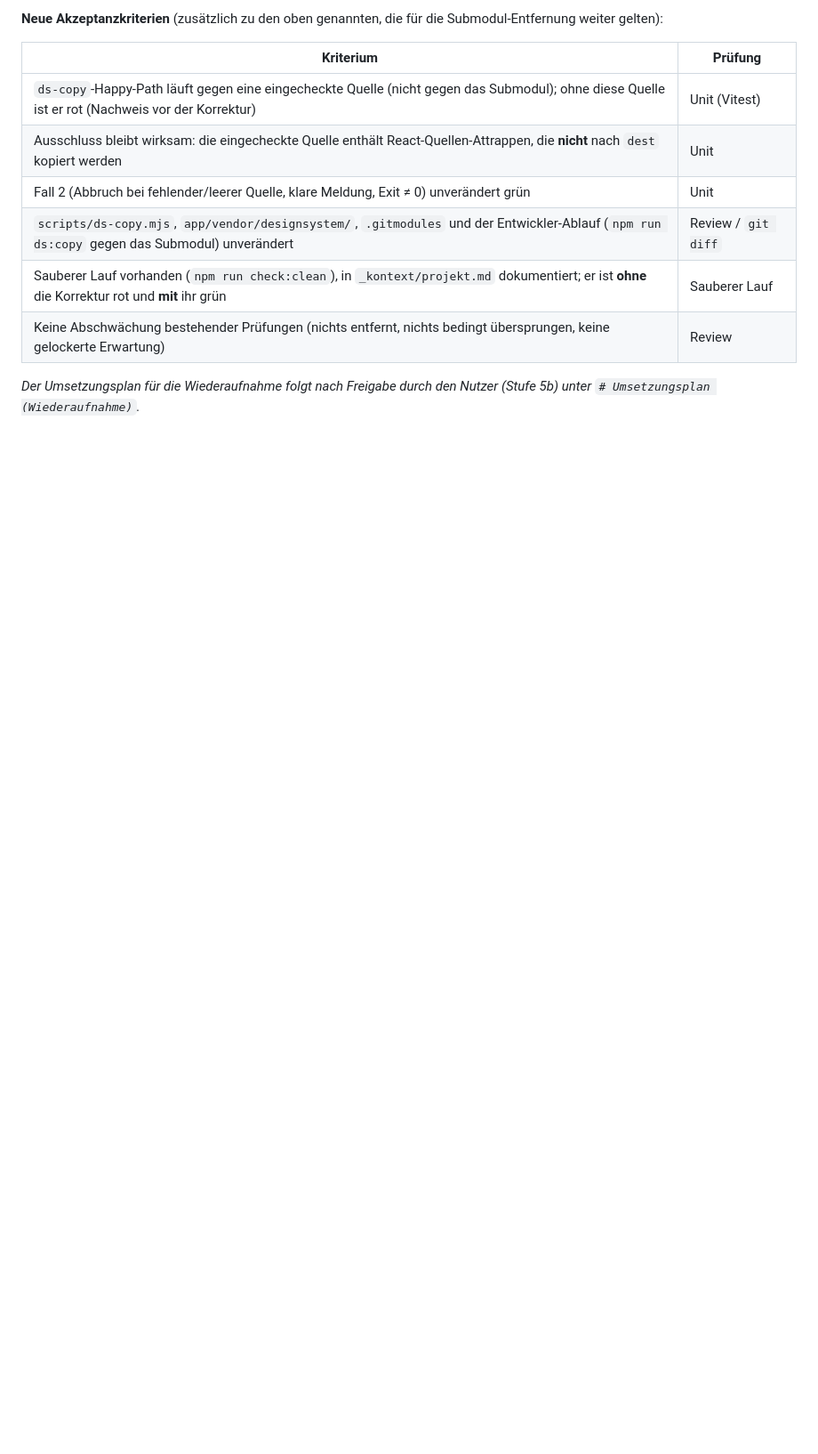
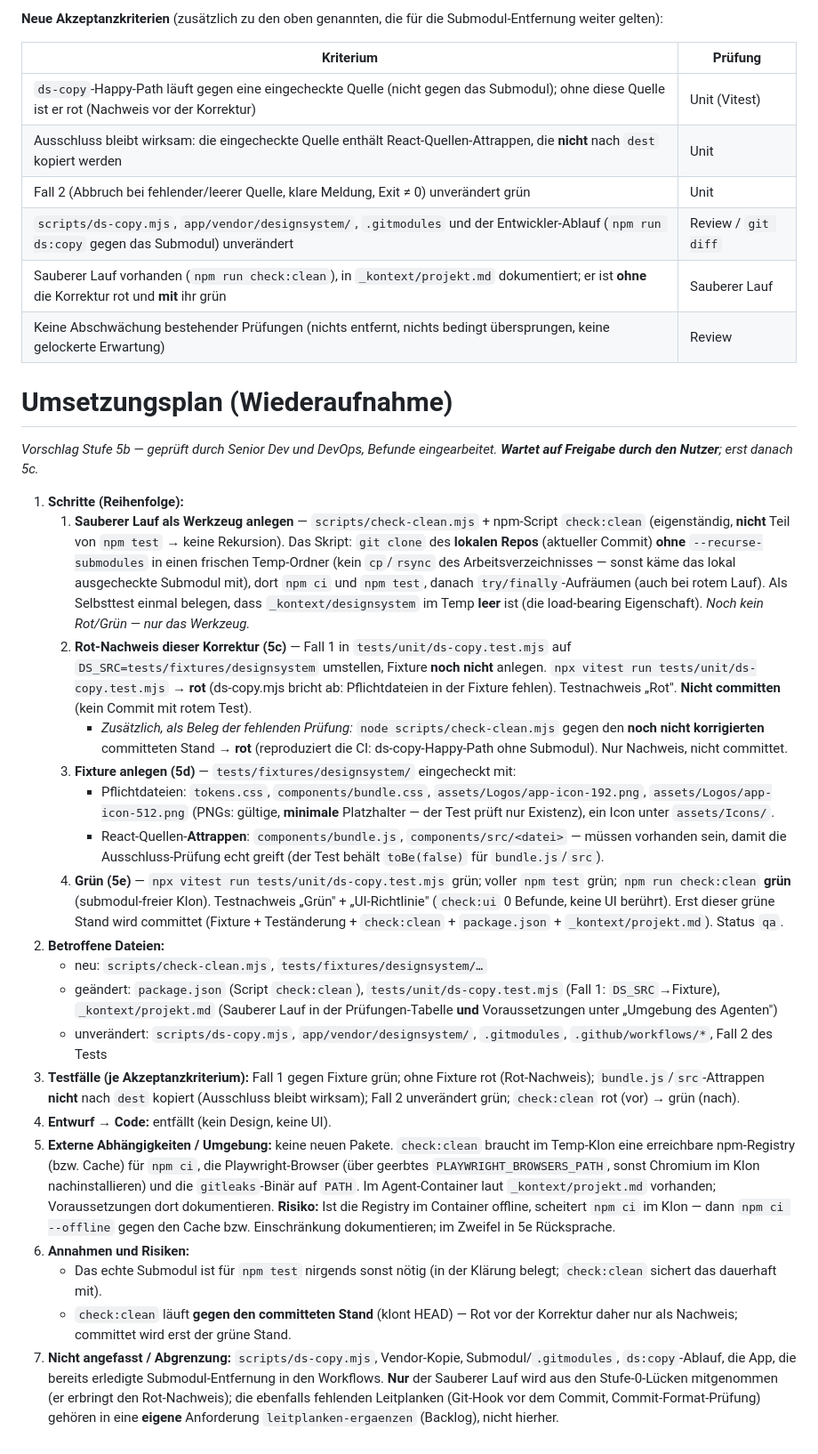
Before and after one commit to tuxfy/bouldering_berlin, a Markdown page: anforderungen/002-ci-submodul-designsystem.md, the part around the change. Shown at 89% size. GitHub-like rendering; blank space fills up the shorter version.

Commit message:
chore(ci-submodul-designsystem): Umsetzungsplan Wiederaufnahme freigegeben (5b)
Plan fuer die submodul-freie ds-copy-Pruefung via eingechecktem Fixture
plus Sauberer Lauf (check:clean). Befunde von Senior Dev und DevOps
eingearbeitet.

Co-Authored-By: Claude Opus 4.8 (1M context) <noreply@anthropic.com>

```diff
--- a/anforderungen/002-ci-submodul-designsystem.md
+++ b/anforderungen/002-ci-submodul-designsystem.md
@@ -170,4 +170,26 @@ Zwei **Hinweise** (nichts muss):
 | Sauberer Lauf vorhanden (`npm run check:clean`), in `_kontext/projekt.md` dokumentiert; er ist **ohne** die Korrektur rot und **mit** ihr grün | Sauberer Lauf |
 | Keine Abschwächung bestehender Prüfungen (nichts entfernt, nichts bedingt übersprungen, keine gelockerte Erwartung) | Review |
 
-*Der Umsetzungsplan für die Wiederaufnahme folgt nach Freigabe durch den Nutzer (Stufe 5b) unter `# Umsetzungsplan (Wiederaufnahme)`.*
+# Umsetzungsplan (Wiederaufnahme)
+
+*Vorschlag Stufe 5b — geprüft durch Senior Dev und DevOps, Befunde eingearbeitet. **Wartet auf Freigabe durch den Nutzer**; erst danach 5c.*
+
+1.  **Schritte (Reihenfolge):**
+    1.  **Sauberer Lauf als Werkzeug anlegen** — `scripts/check-clean.mjs` + npm-Script `check:clean` (eigenständig, **nicht** Teil von `npm test` → keine Rekursion). Das Skript: `git clone` des **lokalen Repos** (aktueller Commit) **ohne** `--recurse-submodules` in einen frischen Temp-Ordner (kein `cp`/`rsync` des Arbeitsverzeichnisses — sonst käme das lokal ausgecheckte Submodul mit), dort `npm ci` und `npm test`, danach `try/finally`-Aufräumen (auch bei rotem Lauf). Als Selbsttest einmal belegen, dass `_kontext/designsystem` im Temp **leer** ist (die load-bearing Eigenschaft). *Noch kein Rot/Grün — nur das Werkzeug.*
+    2.  **Rot-Nachweis dieser Korrektur (5c)** — Fall 1 in `tests/unit/ds-copy.test.mjs` auf `DS_SRC=tests/fixtures/designsystem` umstellen, Fixture **noch nicht** anlegen. `npx vitest run tests/unit/ds-copy.test.mjs` → **rot** (ds-copy.mjs bricht ab: Pflichtdateien in der Fixture fehlen). Testnachweis „Rot". **Nicht committen** (kein Commit mit rotem Test).
+        -   *Zusätzlich, als Beleg der fehlenden Prüfung:* `node scripts/check-clean.mjs` gegen den **noch nicht korrigierten** committeten Stand → **rot** (reproduziert die CI: ds-copy-Happy-Path ohne Submodul). Nur Nachweis, nicht committet.
+    3.  **Fixture anlegen (5d)** — `tests/fixtures/designsystem/` eingecheckt mit:
+        -   Pflichtdateien: `tokens.css`, `components/bundle.css`, `assets/Logos/app-icon-192.png`, `assets/Logos/app-icon-512.png` (PNGs: gültige, **minimale** Platzhalter — der Test prüft nur Existenz), ein Icon unter `assets/Icons/`.
+        -   React-Quellen-**Attrappen**: `components/bundle.js`, `components/src/<datei>` — müssen vorhanden sein, damit die Ausschluss-Prüfung echt greift (der Test behält `toBe(false)` für `bundle.js`/`src`).
+    4.  **Grün (5e)** — `npx vitest run tests/unit/ds-copy.test.mjs` grün; voller `npm test` grün; `npm run check:clean` **grün** (submodul-freier Klon). Testnachweis „Grün" + „UI-Richtlinie" (`check:ui` 0 Befunde, keine UI berührt). Erst dieser grüne Stand wird committet (Fixture + Teständerung + `check:clean` + `package.json` + `_kontext/projekt.md`). Status `qa`.
+2.  **Betroffene Dateien:**
+    -   neu: `scripts/check-clean.mjs`, `tests/fixtures/designsystem/…`
+    -   geändert: `package.json` (Script `check:clean`), `tests/unit/ds-copy.test.mjs` (Fall 1: `DS_SRC`→Fixture), `_kontext/projekt.md` (Sauberer Lauf in der Prüfungen-Tabelle **und** Voraussetzungen unter „Umgebung des Agenten")
+    -   unverändert: `scripts/ds-copy.mjs`, `app/vendor/designsystem/`, `.gitmodules`, `.github/workflows/*`, Fall 2 des Tests
+3.  **Testfälle (je Akzeptanzkriterium):** Fall 1 gegen Fixture grün; ohne Fixture rot (Rot-Nachweis); `bundle.js`/`src`-Attrappen **nicht** nach `dest` kopiert (Ausschluss bleibt wirksam); Fall 2 unverändert grün; `check:clean` rot (vor) → grün (nach).
+4.  **Entwurf → Code:** entfällt (kein Design, keine UI).
+5.  **Externe Abhängigkeiten / Umgebung:** keine neuen Pakete. `check:clean` braucht im Temp-Klon eine erreichbare npm-Registry (bzw. Cache) für `npm ci`, die Playwright-Browser (über geerbtes `PLAYWRIGHT_BROWSERS_PATH`, sonst Chromium im Klon nachinstallieren) und die `gitleaks`-Binär auf `PATH`. Im Agent-Container laut `_kontext/projekt.md` vorhanden; Voraussetzungen dort dokumentieren. **Risiko:** Ist die Registry im Container offline, scheitert `npm ci` im Klon — dann `npm ci --offline` gegen den Cache bzw. Einschränkung dokumentieren; im Zweifel in 5e Rücksprache.
+6.  **Annahmen und Risiken:**
+    -   Das echte Submodul ist für `npm test` nirgends sonst nötig (in der Klärung belegt; `check:clean` sichert das dauerhaft mit).
+    -   `check:clean` läuft **gegen den committeten Stand** (klont HEAD) — Rot vor der Korrektur daher nur als Nachweis; committet wird erst der grüne Stand.
+7.  **Nicht angefasst / Abgrenzung:** `scripts/ds-copy.mjs`, Vendor-Kopie, Submodul/`.gitmodules`, `ds:copy`-Ablauf, die App, die bereits erledigte Submodul-Entfernung in den Workflows. **Nur** der Sauberer Lauf wird aus den Stufe-0-Lücken mitgenommen (er erbringt den Rot-Nachweis); die ebenfalls fehlenden Leitplanken (Git-Hook vor dem Commit, Commit-Format-Prüfung) gehören in eine **eigene** Anforderung `leitplanken-ergaenzen` (Backlog), nicht hierher.
```
